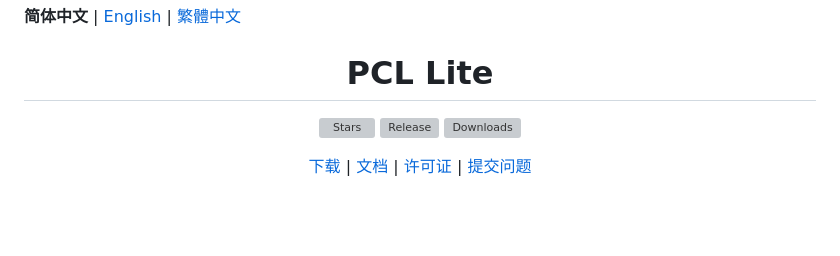
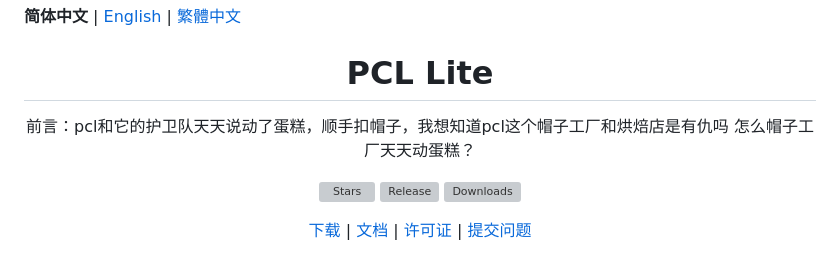
Before and after one commit to askbbtsk/pcl-lite, a Markdown page: README.md, the part around the change. Drawn GitHub-style; blank space fills up the shorter version; grey boxes are pictures that could not be loaded.

Commit message:
更新 README.md

```diff
--- a/README.md
+++ b/README.md
@@ -3,6 +3,8 @@
 <div align="center">
 
 # PCL Lite
+
+前言：pcl和它的护卫队天天说动了蛋糕，顺手扣帽子，我想知道pcl这个帽子工厂和烘焙店是有仇吗 怎么帽子工厂天天动蛋糕？
 
 [![Stars](https://img.shields.io/github/stars/bedkillerspacex-boop/Pcl-Lite?style=for-the-badge&logo=github&labelColor=444444&color=eac54f)](https://github.com/bedkillerspacex-boop/Pcl-Lite/stargazers)
 [![Release](https://img.shields.io/github/v/release/bedkillerspacex-boop/Pcl-Lite?include_prereleases&label=release&logo=github&style=for-the-badge)](https://github.com/bedkillerspacex-boop/Pcl-Lite/releases)
```
